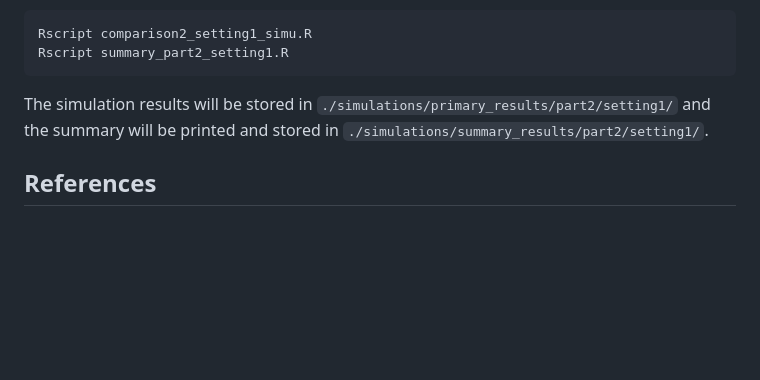
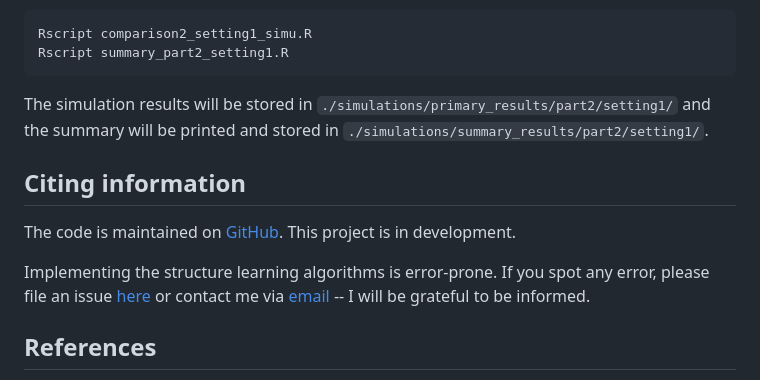
Before and after one commit to chunlinli/grivet, a Markdown page: README.md, the part around one of its changes. GitHub-like rendering; blank space fills up the shorter version.

````diff
--- a/README.md
+++ b/README.md
@@ -77,6 +77,15 @@ Rscript summary_part2_setting1.R
 ```
 The simulation results will be stored in `./simulations/primary_results/part2/setting1/` and the summary will be printed and stored in `./simulations/summary_results/part2/setting1/`.
 
+## Citing information
+
+The code is maintained on [GitHub](https://github.com/chunlinli/grivet).
+This project is in development.
+
+Implementing the structure learning algorithms is error-prone.
+If you spot any error, please file an issue [here](https://github.com/chunlinli/grivet/issues) or contact me via [email](mailto:chen7019@umn.edu) --
+I will be grateful to be informed.
+
 ## References
 
 [1] Frot, B., Nandy, P., & Maathuis, M. H.  (2019).
````
Also changed, not shown: other parts of README.md (+1 -1 lines).
